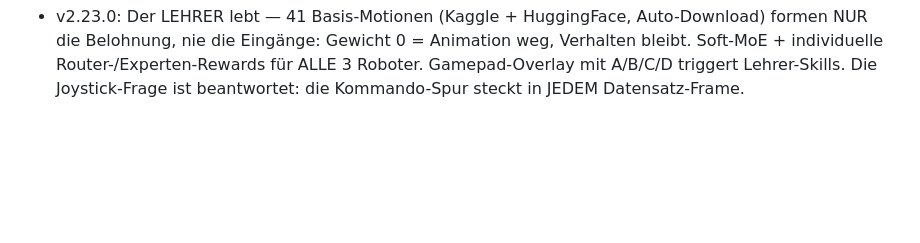
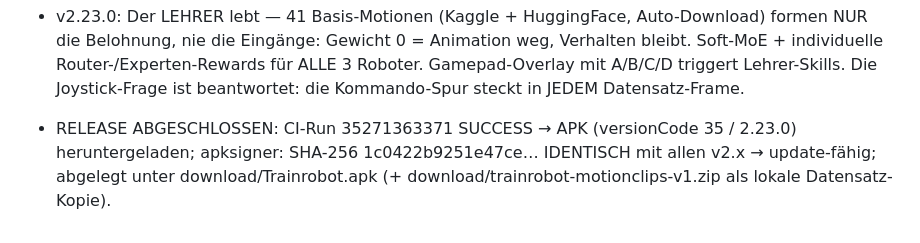
Before and after one commit to KilllerBoss/testfeld-07, a Markdown page: worklog.md, the part around the change. Drawn GitHub-style; blank space fills up the shorter version.

Commit message:
Worklog Task 45: v2.23.0 Release verifiziert (Signatur identisch)

```diff
--- a/worklog.md
+++ b/worklog.md
@@ -690,3 +690,5 @@ Work Log:
 
 Stage Summary:
 - v2.23.0: Der LEHRER lebt — 41 Basis-Motionen (Kaggle + HuggingFace, Auto-Download) formen NUR die Belohnung, nie die Eingänge: Gewicht 0 = Animation weg, Verhalten bleibt. Soft-MoE + individuelle Router-/Experten-Rewards für ALLE 3 Roboter. Gamepad-Overlay mit A/B/C/D triggert Lehrer-Skills. Die Joystick-Frage ist beantwortet: die Kommando-Spur steckt in JEDEM Datensatz-Frame.
+
+- RELEASE ABGESCHLOSSEN: CI-Run 35271363371 SUCCESS → APK (versionCode 35 / 2.23.0) heruntergeladen; apksigner: SHA-256 1c0422b9251e47ce… IDENTISCH mit allen v2.x → update-fähig; abgelegt unter download/Trainrobot.apk (+ download/trainrobot-motionclips-v1.zip als lokale Datensatz-Kopie).
```
